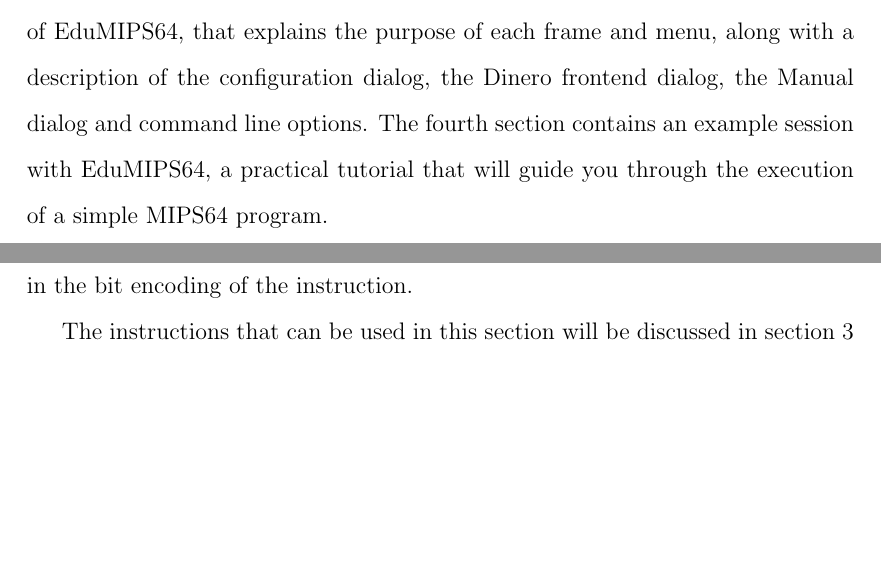
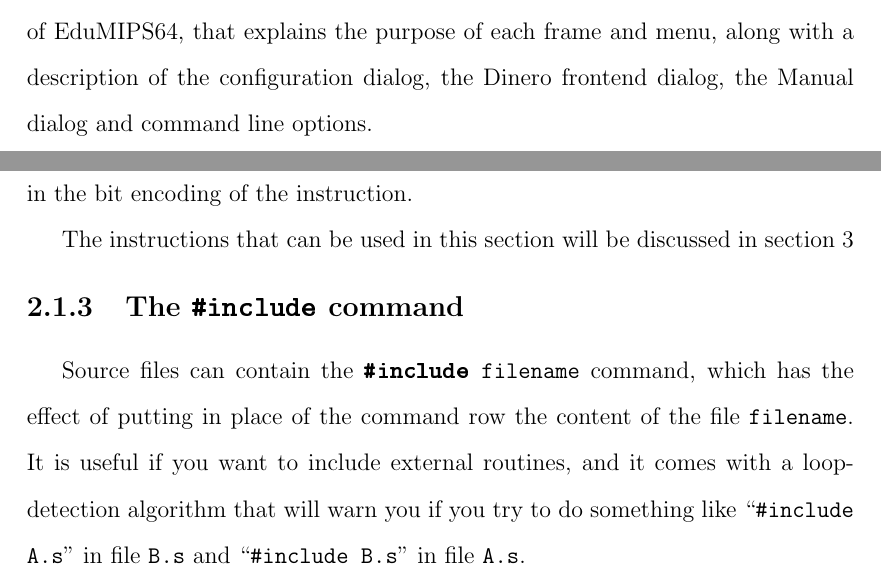
Before and after one commit to EduMIPS64/edumips64, a LaTeX document (docs/manual.tex): two parts of pages 2 and 6 of 32, joined at a grey line, cut so that both start at the same text, the shorter picture padded with empty space. Compiled offline with pdfLaTeX.

Commit message:
Removed references to section 4, that will not be included in this version of the manual. Added a new subsection for the #include command.

```diff
--- a/docs/manual.tex
+++ b/docs/manual.tex
@@ -68,9 +68,11 @@
 indications to use them. The third section is a description of the user
 interface of \EM{}, that explains the purpose of each frame and menu, along with a
 description of the configuration dialog, the Dinero frontend dialog, the Manual
-dialog and command line options. The fourth section contains an example session
-with \EM{}, a practical tutorial that will guide you through the execution of a
-simple \MS{} program.
+dialog and command line options.
+
+%The fourth section contains an example session
+%with \EM{}, a practical tutorial that will guide you through the execution of a
+%simple \MS{} program.
 
 \chapter{Source files format}
 \EM{} tries to follow the conventions used in other \MS{} and DLX simulators, so
@@ -258,6 +260,15 @@
 The instructions that can be used in this section will be discussed in
 section~\ref{instructions}
 
+\subsection{The \texttt{\#include} command}
+Source files can contain the \texttt{\textbf{\#include} filename} command, which has the
+effect of putting in place of the command row the content of the file
+\texttt{filename}.
+It is useful if you want to include external routines, and it comes with a
+loop-detection algorithm that will warn you if you try to do something like
+``\texttt{\#include A.s}'' in file \texttt{B.s} and ``\texttt{\#include B.s}'' in
+file \texttt{A.s}.
+
 \chapter{The instruction set}
 \label{instructions}
 \index{instructions}
```
Also changed, not shown: docs/manual.tex (1 more changed lines).
